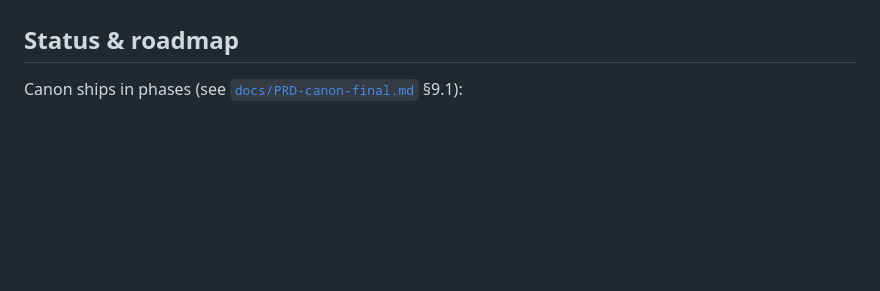
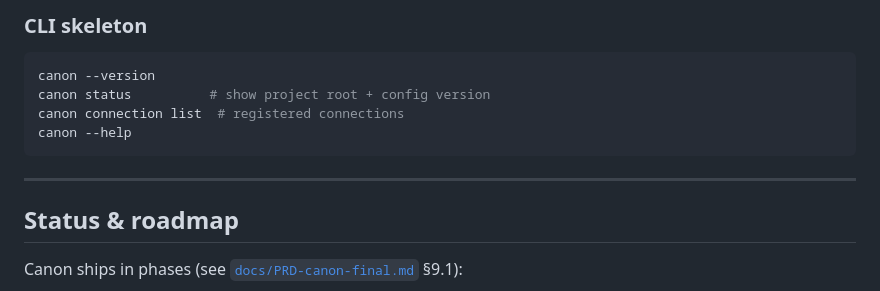
Before and after one commit to mischuh/canonic, a Markdown page: README.md, the part around one of its changes. Drawn GitHub-style; blank space fills up the shorter version.

Commit message:
doc: add practical examples to README

````diff
--- a/README.md
+++ b/README.md
@@ -106,3 +193,14 @@ Every connector normalizes its output into one internal evidence schema, so new
+### CLI skeleton
+
+```sh
+canon --version
+canon status          # show project root + config version
+canon connection list  # registered connections
+canon --help
+```
+
+---
+
 ## Status & roadmap
 
 Canon ships in phases (see [`docs/PRD-canon-final.md`](docs/PRD-canon-final.md) §9.1):
````
Also changed, not shown: other parts of README.md (+87 -0 lines).
